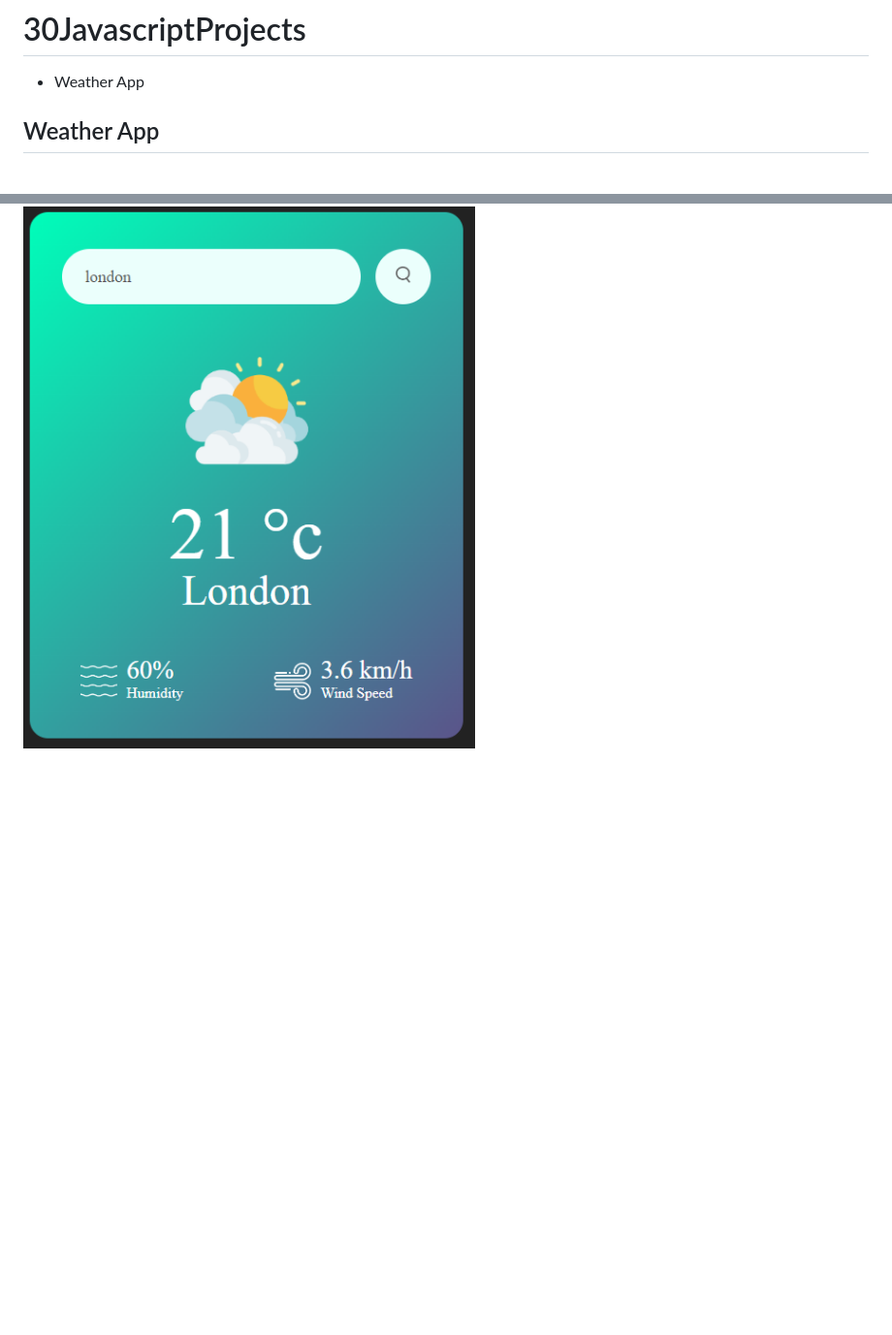
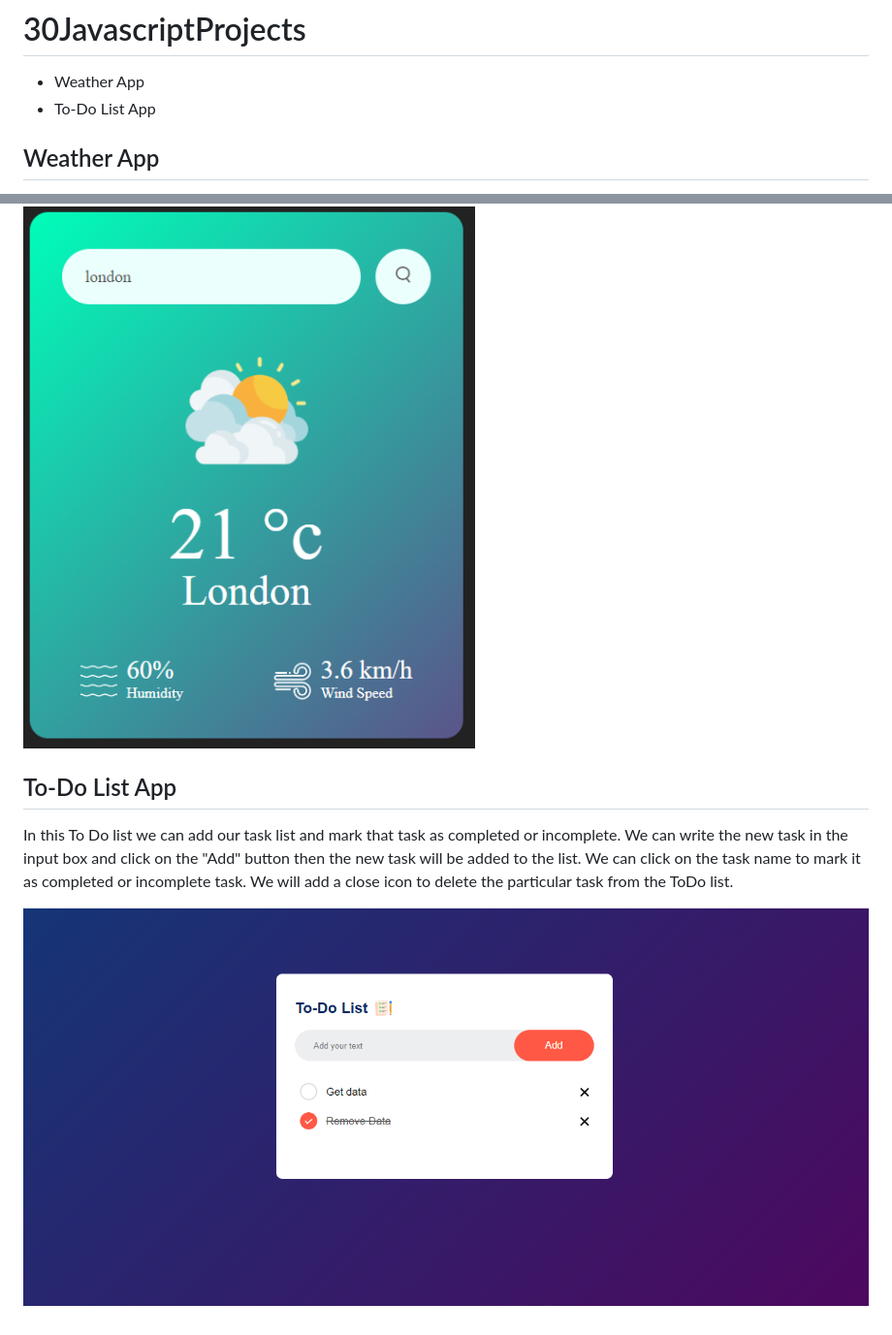
Before and after one commit to guido2288/30JavascriptProjects, a Markdown page: README.md, 2 parts joined by grey strips. Shown: that part at 97% size. Rendered like a GitHub page; pictures changed too: ToDoList/images/Captura.png (added); blank space fills up the shorter version.

Commit message:
ToDo List added

```diff
--- a/README.md
+++ b/README.md
@@ -1,9 +1,17 @@
 # 30JavascriptProjects
 
 - Weather App
+- To-Do List App
 
 ## Weather App
 
 We can get the current weather data from the API  OpenWeatherMap and display the weather information like Temperature,  Weather condition, Humidity and Wind Speed according to the city on our website or app.
 
 ![Print](./WeatherApp/images/Captura.png)
+
+## To-Do List App
+
+In this To Do list we can add our task list and mark that task as completed or incomplete. We can write the new task in the input box and click on the "Add" button then the new task will be added to the list.
+We can click on the task name to mark it as completed or incomplete task. We will add a close icon to delete the particular task from the ToDo list.
+
+![Print](./ToDoList/images/Captura.png)
```
Also changed, not shown: ToDoList/images/checked.png (added), ToDoList/images/icon.png (added), ToDoList/images/unchecked.png (added), 3 other files.
